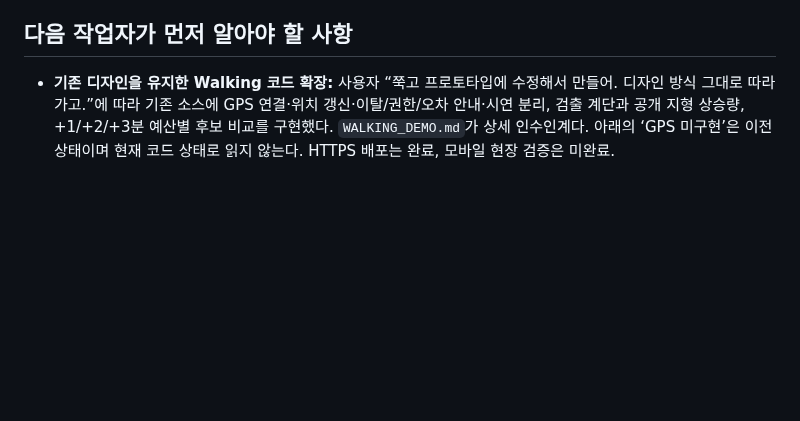
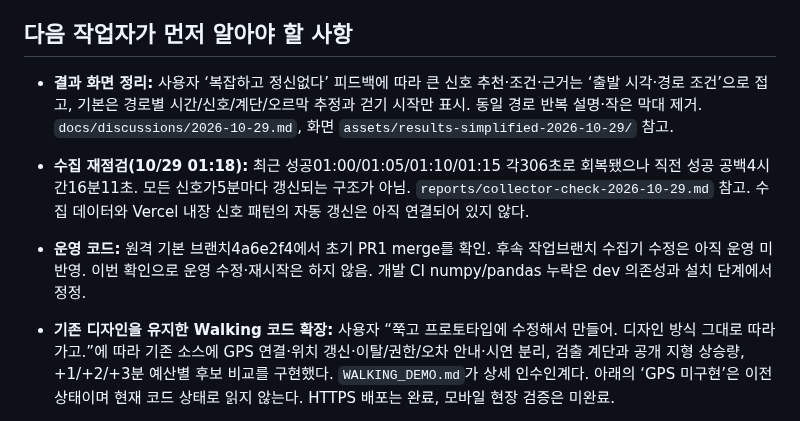
Before and after one commit to yeah-genie/JJUK_GO, a Markdown page: docs/HANDOFF.md, the part around one of its changes. Drawn GitHub-style; blank space fills up the shorter version.

Commit message:
Simplify walking results and document collector health

```diff
--- a/docs/HANDOFF.md
+++ b/docs/HANDOFF.md
@@ -4,5 +4,9 @@
 
 ## 다음 작업자가 먼저 알아야 할 사항
+
+- **결과 화면 정리:** 사용자 ‘복잡하고 정신없다’ 피드백에 따라 큰 신호 추천·조건·근거는 ‘출발 시각·경로 조건’으로 접고, 기본은 경로별 시간/신호/계단/오르막 추정과 걷기 시작만 표시. 동일 경로 반복 설명·작은 막대 제거. `docs/discussions/2026-10-29.md`, 화면 `assets/results-simplified-2026-10-29/` 참고.
+- **수집 재점검(10/29 01:18):** 최근 성공01:00/01:05/01:10/01:15 각306초로 회복됐으나 직전 성공 공백4시간16분11초. 모든 신호가5분마다 갱신되는 구조가 아님. `reports/collector-check-2026-10-29.md` 참고. 수집 데이터와 Vercel 내장 신호 패턴의 자동 갱신은 아직 연결되어 있지 않다.
+- **운영 코드:** 원격 기본 브랜치4a6e2f4에서 초기 PR1 merge를 확인. 후속 작업브랜치 수집기 수정은 아직 운영 미반영. 이번 확인으로 운영 수정·재시작은 하지 않음. 개발 CI numpy/pandas 누락은 dev 의존성과 설치 단계에서 정정.
 
 - **기존 디자인을 유지한 Walking 코드 확장:** 사용자 “쭉고 프로토타입에 수정해서 만들어. 디자인 방식 그대로 따라가고.”에 따라 기존 소스에 GPS 연결·위치 갱신·이탈/권한/오차 안내·시연 분리, 검출 계단과 공개 지형 상승량, +1/+2/+3분 예산별 후보 비교를 구현했다. `WALKING_DEMO.md`가 상세 인수인계다. 아래의 ‘GPS 미구현’은 이전 상태이며 현재 코드 상태로 읽지 않는다. HTTPS 배포는 완료, 모바일 현장 검증은 미완료.
 - **지형 취득:** Mapzen/AWS 타일33장으로 약120m 파생망703,645바이트 추가. 국토지리정보원 DEM 또는 서울시 계단 파일 통합은 아니다. 계단0은 검출0, 입체구간 미확인. 시간예산에는 미확인 신호45초 가정을 포함하지만 화면 도착시각에는 미확인 대기가 제외되어 각주를 유지한다.
```
Also changed, not shown: other parts of docs/HANDOFF.md (+1 -1 lines), docs/discussions/2026-10-29.md (added, +18 -0 lines), reports/collector-check-2026-10-29.md (added, +31 -0 lines), docs/assets/results-simplified-2026-10-29/result-card.png (added), docs/assets/results-simplified-2026-10-29/simplified-single-route.png (added), docs/assets/results-simplified-2026-10-29/time-picker.png (added), docs/assets/results-simplified-2026-10-29/walking-gps.png (added), docs/assets/results-simplified-2026-10-29/walking-home.png (added), docs/assets/results-simplified-2026-10-29/walking-result.png (added), 8 other files.
